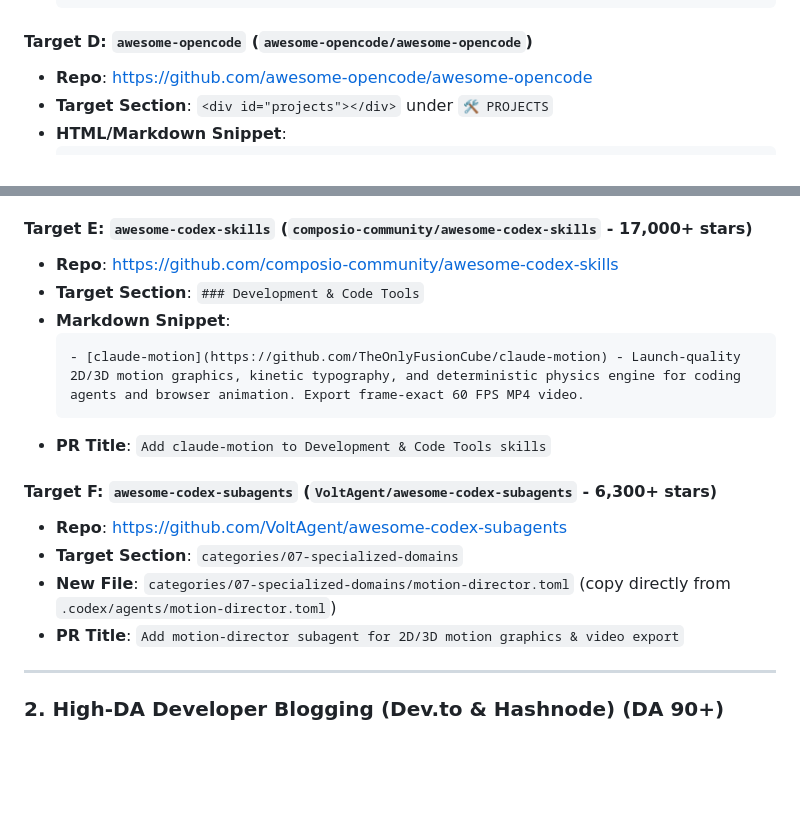
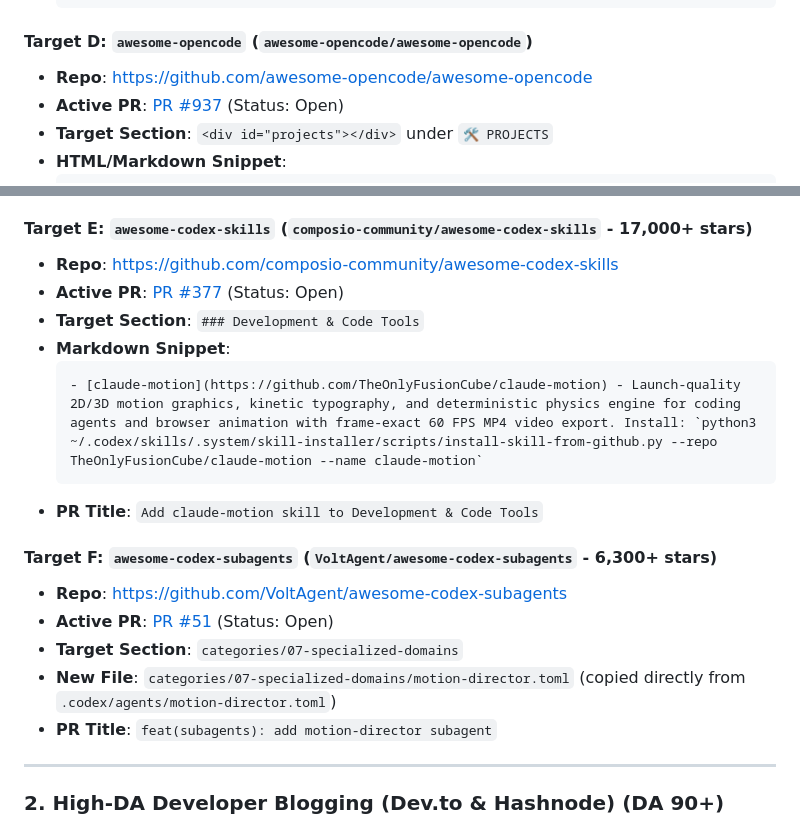
Before and after one commit to TheOnlyFusionCube/claude-motion, a Markdown page: docs/seo-backlinks-playbook.md, 2 parts joined by grey strips. Drawn GitHub-style; blank space fills up the shorter version.

Commit message:
docs: add active PR links for OpenCode and Codex Awesome lists

````diff
--- a/docs/seo-backlinks-playbook.md
+++ b/docs/seo-backlinks-playbook.md
@@ -70,6 +70,7 @@ GitHub has a Domain Authority of 96. Getting listed in popular curated lists pro
 
 #### Target D: `awesome-opencode` (`awesome-opencode/awesome-opencode`)
 - **Repo**: [https://github.com/awesome-opencode/awesome-opencode](https://github.com/awesome-opencode/awesome-opencode)
+- **Active PR**: [PR #937](https://github.com/awesome-opencode/awesome-opencode/pull/937) (Status: Open)
 - **Target Section**: `<div id="projects"></div>` under `🛠 PROJECTS`
 - **HTML/Markdown Snippet**:
   ```html
@@ -86,18 +87,20 @@ GitHub has a Domain Authority of 96. Getting listed in popular curated lists pro
 
 #### Target E: `awesome-codex-skills` (`composio-community/awesome-codex-skills` - 17,000+ stars)
 - **Repo**: [https://github.com/composio-community/awesome-codex-skills](https://github.com/composio-community/awesome-codex-skills)
+- **Active PR**: [PR #377](https://github.com/composio-community/awesome-codex-skills/pull/377) (Status: Open)
 - **Target Section**: `### Development & Code Tools`
 - **Markdown Snippet**:
   ```markdown
-  - [claude-motion](https://github.com/TheOnlyFusionCube/claude-motion) - Launch-quality 2D/3D motion graphics, kinetic typography, and deterministic physics engine for coding agents and browser animation. Export frame-exact 60 FPS MP4 video.
+  - [claude-motion](https://github.com/TheOnlyFusionCube/claude-motion) - Launch-quality 2D/3D motion graphics, kinetic typography, and deterministic physics engine for coding agents and browser animation with frame-exact 60 FPS MP4 video export. Install: `python3 ~/.codex/skills/.system/skill-installer/scripts/install-skill-from-github.py --repo TheOnlyFusionCube/claude-motion --name claude-motion`
   ```
-- **PR Title**: `Add claude-motion to Development & Code Tools skills`
+- **PR Title**: `Add claude-motion skill to Development & Code Tools`
 
 #### Target F: `awesome-codex-subagents` (`VoltAgent/awesome-codex-subagents` - 6,300+ stars)
 - **Repo**: [https://github.com/VoltAgent/awesome-codex-subagents](https://github.com/VoltAgent/awesome-codex-subagents)
+- **Active PR**: [PR #51](https://github.com/VoltAgent/awesome-codex-subagents/pull/51) (Status: Open)
 - **Target Section**: `categories/07-specialized-domains`
-- **New File**: `categories/07-specialized-domains/motion-director.toml` (copy directly from `.codex/agents/motion-director.toml`)
-- **PR Title**: `Add motion-director subagent for 2D/3D motion graphics & video export`
+- **New File**: `categories/07-specialized-domains/motion-director.toml` (copied directly from `.codex/agents/motion-director.toml`)
+- **PR Title**: `feat(subagents): add motion-director subagent`
 
 ---
 
````
